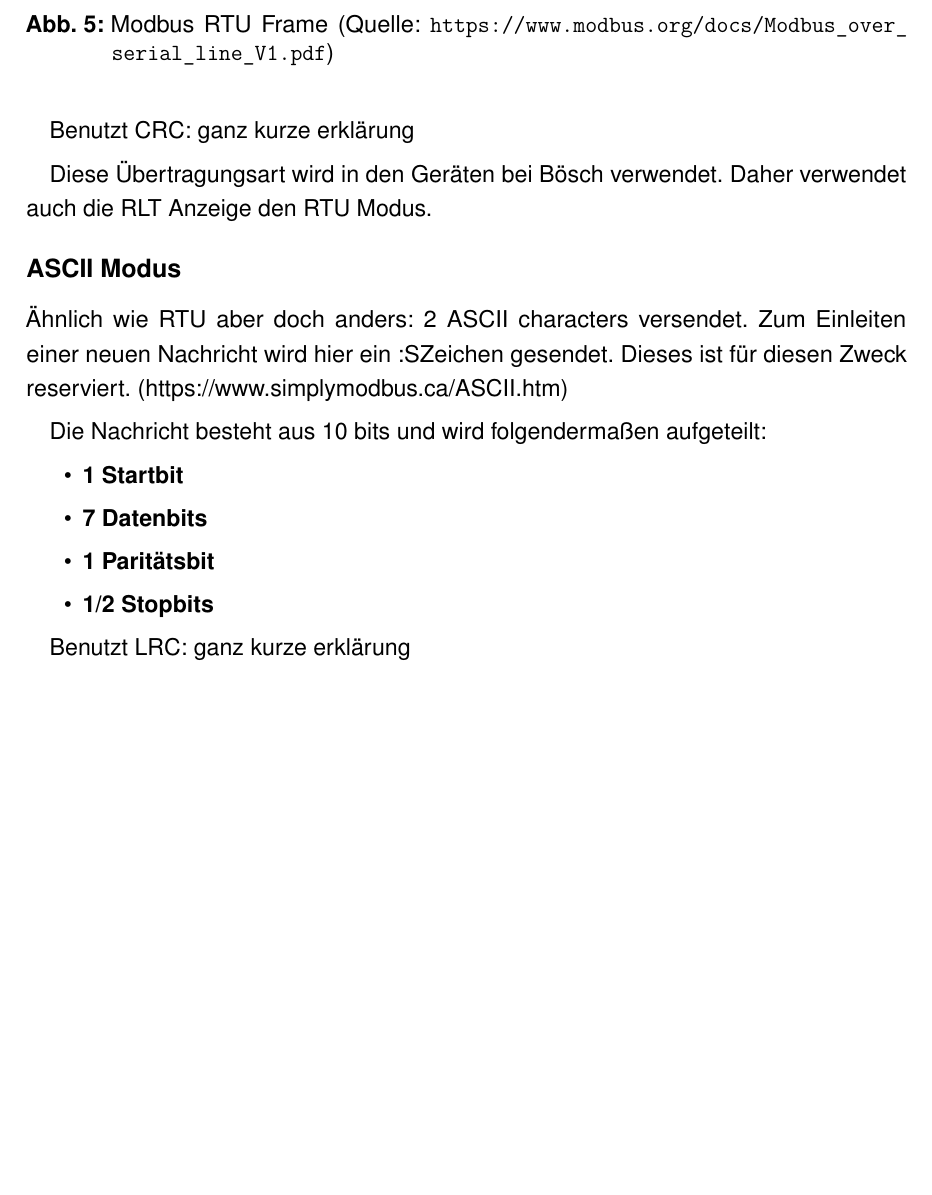
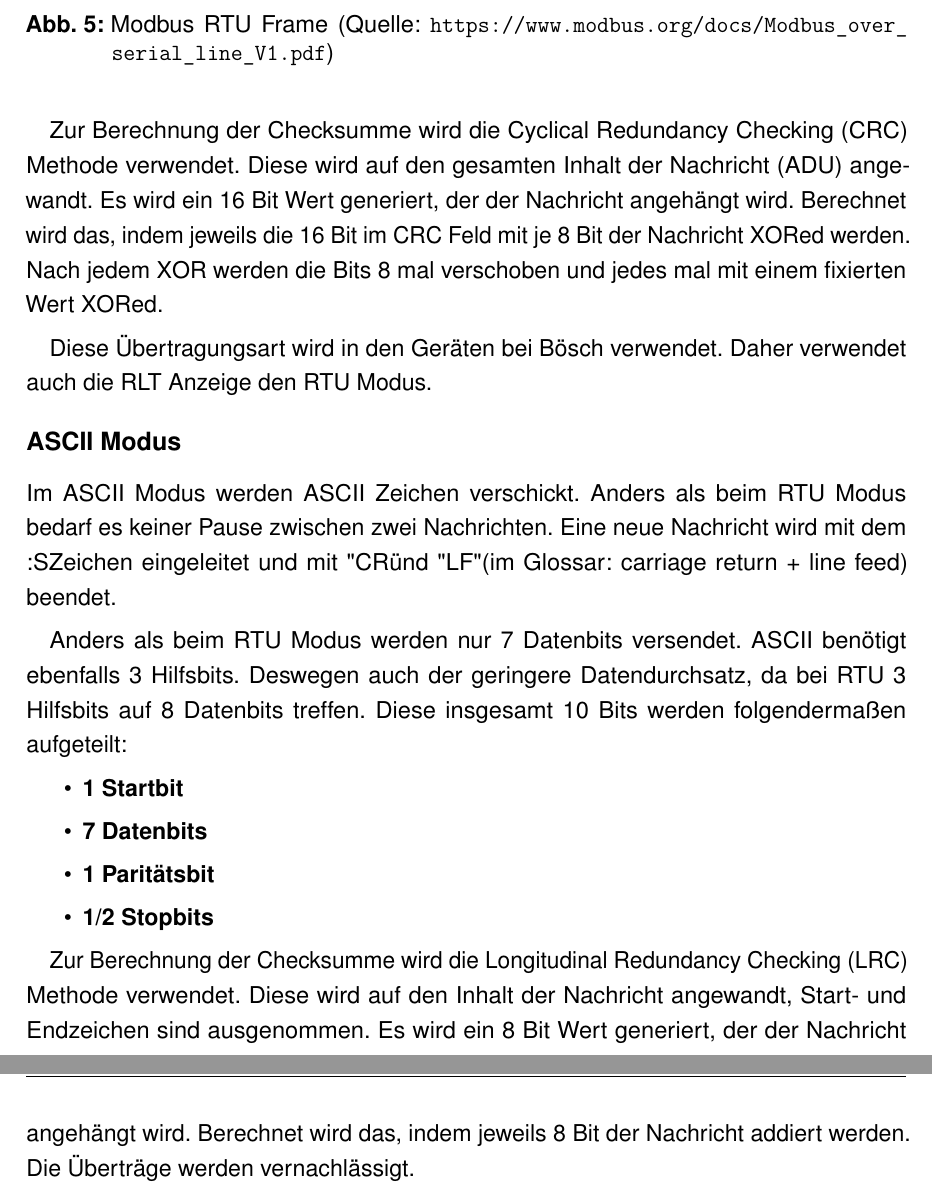
Before and after one commit to DevGnomino/DA_LaTeX_Template_HTL_Dornbirn, a LaTeX thesis (WI_DA_5bWI_Fenkart_Mangeng_Pezze_Schneider.tex, which reads Acronyms.tex, modbus.tex): part of page 21 of 71 before the commit and two parts of pages 21 and 22 of 72 after it, the two joined at a grey line, cut so that both start at the same text, the shorter picture padded with empty space. Compiled offline with pdfLaTeX.

Commit message:
modbus changes made

```diff
--- a/Acronyms.tex
+++ b/Acronyms.tex
@@ -129,6 +129,16 @@ long = American Standard Code for Information Interchange,
 	long = Raumlufttechnische Anzeige,
 }
 
+\DeclareAcronym{crc}{
+short = CRC,
+long = Cyclical Redundancy Checking,
+}
+
+\DeclareAcronym{lrc}{
+short = LRC,
+long = Longitudinal Redundancy Checking,
+}
+
 \DeclareAcronym{xml}{
 	short = XML,
 	long = Extensible Markup Language,
--- a/modbus.tex
+++ b/modbus.tex
@@ -106,16 +113,14 @@ Abb.~\ref{fig:modbus_frame}):
 	\label{fig:modbus_frame}
 \end{figure}
 
-Benutzt CRC: ganz kurze erklärung
+Zur Berechnung der Checksumme wird die \acf{crc} Methode verwendet. Diese wird auf den gesamten Inhalt der Nachricht (\acs{adu}) angewandt. Es wird ein 16 Bit Wert generiert, der der Nachricht angehängt wird. Berechnet wird das, indem jeweils die 16 Bit im \acs{crc} Feld mit je 8 Bit der Nachricht XORed werden. Nach jedem XOR werden die Bits 8 mal verschoben und jedes mal mit einem fixierten Wert XORed.
 
 Diese Übertragungsart wird in den Geräten bei Bösch verwendet. Daher verwendet auch die RLT Anzeige den \acs{rtu} Modus.
 
 \paragraph{\acs{ascii} Modus}
-Ähnlich wie RTU aber doch anders: 2 ASCII characters versendet.
-Zum Einleiten einer neuen Nachricht wird hier ein ":" Zeichen gesendet. Dieses ist für diesen Zweck reserviert.
-(https://www.simplymodbus.ca/ASCII.htm)
+Im \acs{ascii} Modus werden \acs{ascii} Zeichen verschickt. Anders als beim \acs{rtu} Modus bedarf es keiner Pause zwischen zwei Nachrichten. Eine neue Nachricht wird mit dem ":" Zeichen eingeleitet und mit "CR" und "LF" (im Glossar: carriage return + line feed) beendet.
 
-Die Nachricht besteht aus 10 bits und wird folgendermaßen aufgeteilt:
+Anders als beim \acs{rtu} Modus werden nur 7 Datenbits versendet. \acs{ascii} benötigt ebenfalls 3 Hilfsbits. Deswegen auch der geringere Datendurchsatz, da bei \acs{rtu} 3 Hilfsbits auf 8 Datenbits treffen. Diese insgesamt 10 Bits werden folgendermaßen aufgeteilt:
 \begin{itemize}
 	\item \textbf{1 Startbit}
 	\item \textbf{7 Datenbits}
@@ -123,7 +128,7 @@ Die Nachricht besteht aus 10 bits und wird folgendermaßen aufgeteilt:
 	\item \textbf{1/2 Stopbits}
 \end{itemize}
 
-Benutzt LRC: ganz kurze erklärung
+Zur Berechnung der Checksumme wird die \acf{lrc} Methode verwendet. Diese wird auf den Inhalt der Nachricht angewandt, Start- und Endzeichen sind ausgenommen. Es wird ein 8 Bit Wert generiert, der der Nachricht angehängt wird. Berechnet wird das, indem jeweils 8 Bit der Nachricht addiert werden. Die Überträge werden vernachlässigt.
 
 \subsection{Serielle Kommunikation (bei RTU/RS485)}
 
```
Also changed, not shown: Bilder/General_Modbus_Frame_Changed.png (added), modbus.tex (25 more changed lines), 1 other file.
